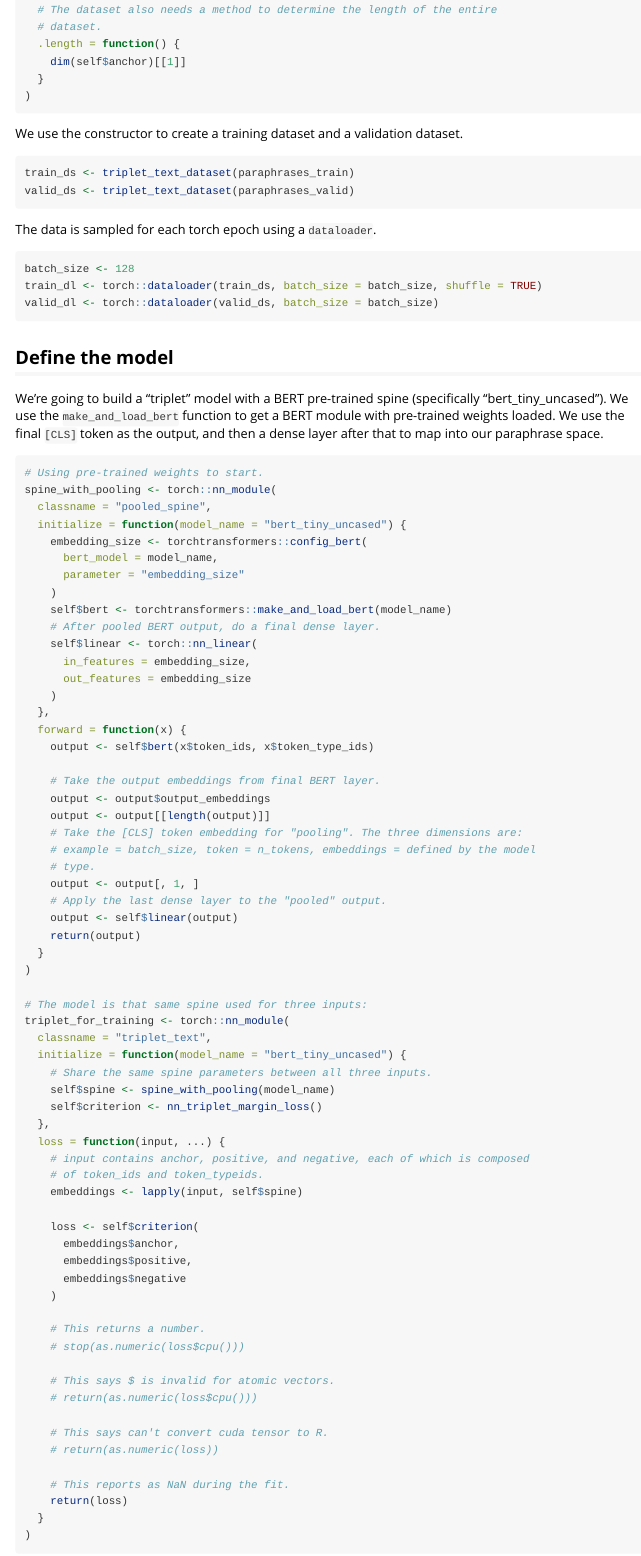
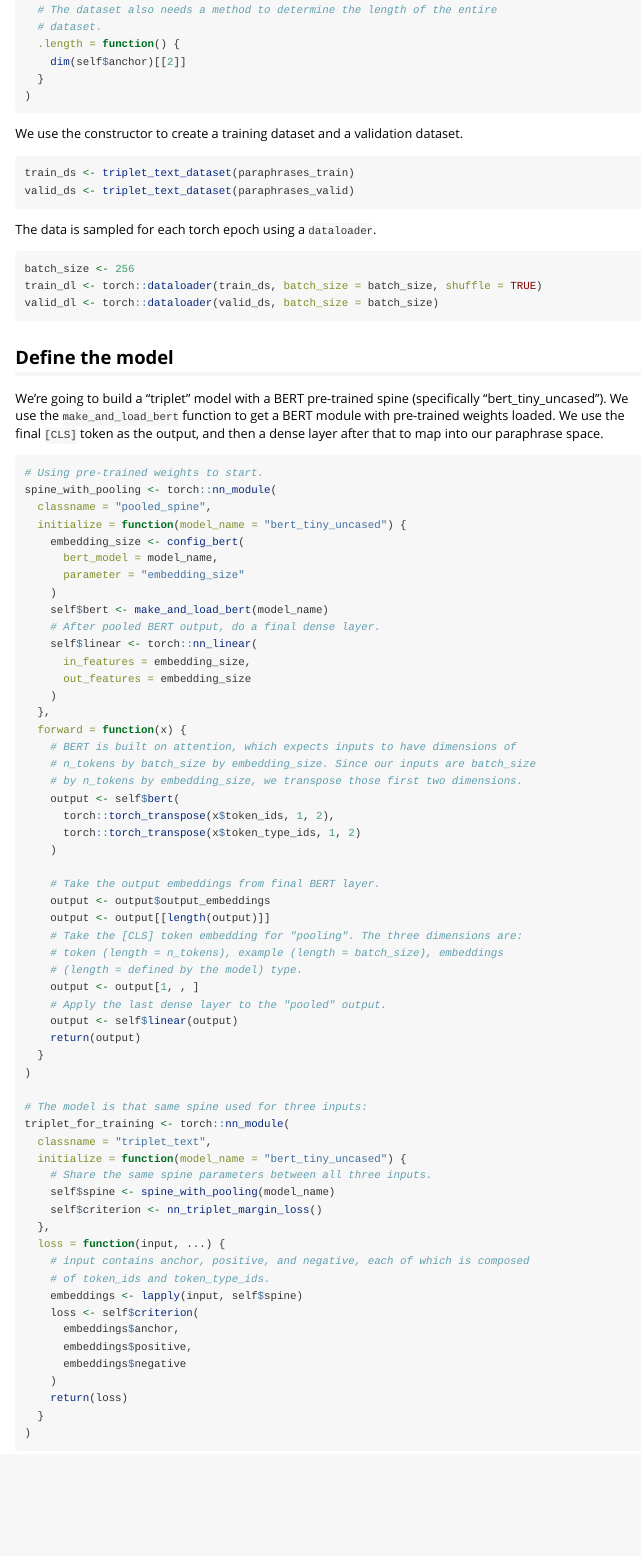
Before and after one commit to macmillancontentscience/torchtransformers, an R Markdown document (vignettes/fine_tuning.Rmd): the page in a window 1100 px wide, from 2820 px down. Rendered offline with R 4.5, knitr and Pandoc, with nearby package versions; long lines of code are wrapped.

Commit message:
Make it work.
I'm not happy with the sloppy dimensions, we'll need to think about this some more.

````diff
--- a/vignettes/fine_tuning.Rmd
+++ b/vignettes/fine_tuning.Rmd
@@ -168,7 +168,7 @@ triplet_text_dataset <- torch::dataset(
   # The dataset also needs a method to determine the length of the entire
   # dataset.
   .length = function() {
-    dim(self$anchor)[[1]]
+    dim(self$anchor)[[2]]
   }
 )
 ```
@@ -183,7 +183,7 @@ valid_ds <- triplet_text_dataset(paraphrases_valid)
 The data is sampled for each torch epoch using a `dataloader`.
 
 ```{r dataloader}
-batch_size <- 128
+batch_size <- 256
 train_dl <- torch::dataloader(train_ds, batch_size = batch_size, shuffle = TRUE)
 valid_dl <- torch::dataloader(valid_ds, batch_size = batch_size)
 ```
@@ -200,11 +200,11 @@ We use the final `[CLS]` token as the output, and then a dense layer after that
 spine_with_pooling <- torch::nn_module(
   classname = "pooled_spine",
   initialize = function(model_name = "bert_tiny_uncased") {
-    embedding_size <- torchtransformers::config_bert(
+    embedding_size <- config_bert(
       bert_model = model_name,
       parameter = "embedding_size"
     )
-    self$bert <- torchtransformers::make_and_load_bert(model_name)
+    self$bert <- make_and_load_bert(model_name)
     # After pooled BERT output, do a final dense layer.
     self$linear <- torch::nn_linear(
       in_features = embedding_size,
@@ -212,15 +212,21 @@ spine_with_pooling <- torch::nn_module(
     )
   },
   forward = function(x) {
-    output <- self$bert(x$token_ids, x$token_type_ids)
+    # BERT is built on attention, which expects inputs to have dimensions of
+    # n_tokens by batch_size by embedding_size. Since our inputs are batch_size
+    # by n_tokens by embedding_size, we transpose those first two dimensions.
+    output <- self$bert(
+      torch::torch_transpose(x$token_ids, 1, 2),
+      torch::torch_transpose(x$token_type_ids, 1, 2)
+    )
 
     # Take the output embeddings from final BERT layer.
     output <- output$output_embeddings
     output <- output[[length(output)]]
     # Take the [CLS] token embedding for "pooling". The three dimensions are:
-    # example = batch_size, token = n_tokens, embeddings = defined by the model
-    # type.
-    output <- output[, 1, ]
+    # token (length = n_tokens), example (length = batch_size), embeddings
+    # (length = defined by the model) type.
+    output <- output[1, , ]
     # Apply the last dense layer to the "pooled" output.
     output <- self$linear(output)
     return(output)
@@ -237,25 +243,13 @@ triplet_for_training <- torch::nn_module(
   },
   loss = function(input, ...) {
     # input contains anchor, positive, and negative, each of which is composed
-    # of token_ids and token_typeids.
+    # of token_ids and token_type_ids.
     embeddings <- lapply(input, self$spine)
-
     loss <- self$criterion(
       embeddings$anchor,
       embeddings$positive,
       embeddings$negative
     )
-
-    # This returns a number.
-    # stop(as.numeric(loss$cpu()))
-
-    # This says $ is invalid for atomic vectors.
-    # return(as.numeric(loss$cpu()))
-
-    # This says can't convert cuda tensor to R.
-    # return(as.numeric(loss))
-
-    # This reports as NaN during the fit.
     return(loss)
   }
 )
````
Also changed, not shown: R/tokenize.R (+15 -13 lines), vignettes/fine_tuning.Rmd (13 more changed lines).
